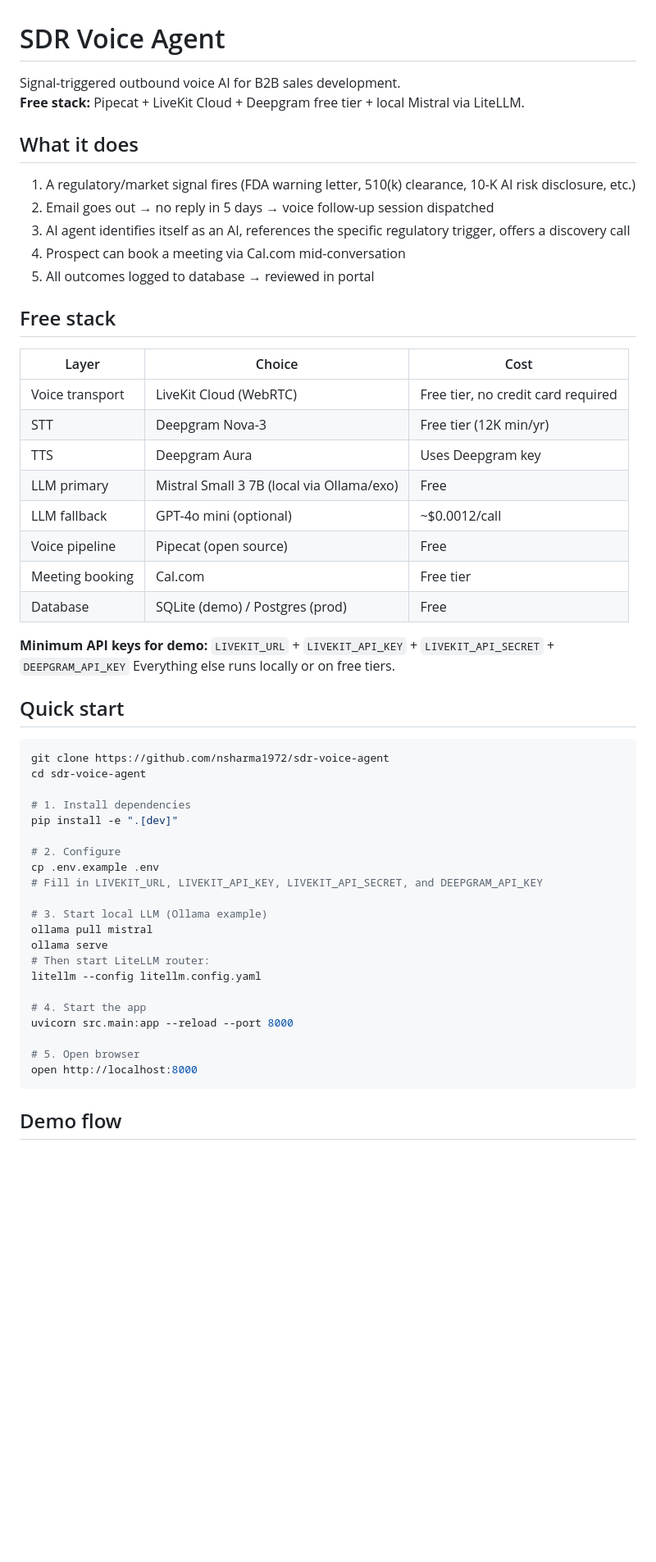
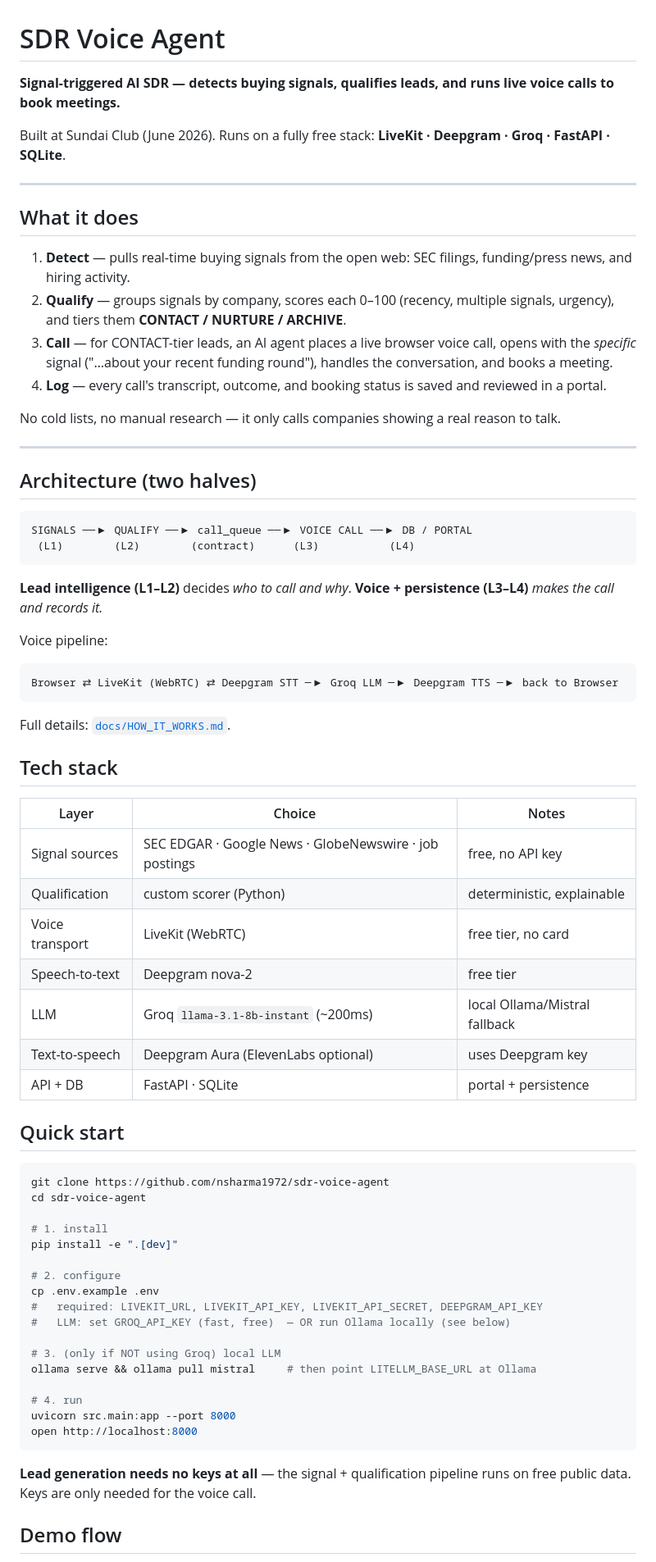
Before and after one commit to nsharma1972/sdr-voice-agent, a Markdown page: README.md, the part around one of its changes. Shown at 82% size. GitHub-like rendering; blank space fills up the shorter version.

````diff
--- a/README.md
+++ b/README.md
@@ -1,31 +1,50 @@
 # SDR Voice Agent
 
-Signal-triggered outbound voice AI for B2B sales development.
-**Free stack:** Pipecat + LiveKit Cloud + Deepgram free tier + local Mistral via LiteLLM.
+**Signal-triggered AI SDR — detects buying signals, qualifies leads, and runs live voice calls to book meetings.**
+
+Built at Sundai Club (June 2026). Runs on a fully free stack: **LiveKit · Deepgram · Groq · FastAPI · SQLite**.
+
+---
 
 ## What it does
 
-1. A regulatory/market signal fires (FDA warning letter, 510(k) clearance, 10-K AI risk disclosure, etc.)
-2. Email goes out → no reply in 5 days → voice follow-up session dispatched
-3. AI agent identifies itself as an AI, references the specific regulatory trigger, offers a discovery call
-4. Prospect can book a meeting via Cal.com mid-conversation
-5. All outcomes logged to database → reviewed in portal
+1. **Detect** — pulls real-time buying signals from the open web: SEC filings, funding/press news, and hiring activity.
+2. **Qualify** — groups signals by company, scores each 0–100 (recency, multiple signals, urgency), and tiers them **CONTACT / NURTURE / ARCHIVE**.
+3. **Call** — for CONTACT-tier leads, an AI agent places a live browser voice call, opens with the *specific* signal ("…about your recent funding round"), handles the conversation, and books a meeting.
+4. **Log** — every call's transcript, outcome, and booking status is saved and reviewed in a portal.
 
-## Free stack
+No cold lists, no manual research — it only calls companies showing a real reason to talk.
 
-| Layer | Choice | Cost |
+---
+
+## Architecture (two halves)
+
+```
+SIGNALS ──▶ QUALIFY ──▶ call_queue ──▶ VOICE CALL ──▶ DB / PORTAL
+ (L1)        (L2)        (contract)      (L3)           (L4)
+```
+
+**Lead intelligence (L1–L2)** decides *who to call and why*.
+**Voice + persistence (L3–L4)** *makes the call and records it.*
+
+Voice pipeline:
+```
+Browser ⇄ LiveKit (WebRTC) ⇄ Deepgram STT ─▶ Groq LLM ─▶ Deepgram TTS ─▶ back to Browser
+```
+
+Full details: [`docs/HOW_IT_WORKS.md`](docs/HOW_IT_WORKS.md).
+
+## Tech stack
+
+| Layer | Choice | Notes |
 |---|---|---|
-| Voice transport | LiveKit Cloud (WebRTC) | Free tier, no credit card required |
-| STT | Deepgram Nova-3 | Free tier (12K min/yr) |
-| TTS | Deepgram Aura | Uses Deepgram key |
-| LLM primary | Mistral Small 3 7B (local via Ollama/exo) | Free |
-| LLM fallback | GPT-4o mini (optional) | ~$0.0012/call |
-| Voice pipeline | Pipecat (open source) | Free |
-| Meeting booking | Cal.com | Free tier |
-| Database | SQLite (demo) / Postgres (prod) | Free |
-
-**Minimum API keys for demo:** `LIVEKIT_URL` + `LIVEKIT_API_KEY` + `LIVEKIT_API_SECRET` + `DEEPGRAM_API_KEY`
-Everything else runs locally or on free tiers.
+| Signal sources | SEC EDGAR · Google News · GlobeNewswire · job postings | free, no API key |
+| Qualification | custom scorer (Python) | deterministic, explainable |
+| Voice transport | LiveKit (WebRTC) | free tier, no card |
+| Speech-to-text | Deepgram nova-2 | free tier |
+| LLM | Groq `llama-3.1-8b-instant` (~200ms) | local Ollama/Mistral fallback |
+| Text-to-speech | Deepgram Aura (ElevenLabs optional) | uses Deepgram key |
+| API + DB | FastAPI · SQLite | portal + persistence |
 
 ## Quick start
 
@@ -33,25 +52,23 @@ Everything else runs locally or on free tiers.
 git clone https://github.com/nsharma1972/sdr-voice-agent
 cd sdr-voice-agent
 
-# 1. Install dependencies
+# 1. install
 pip install -e ".[dev]"
 
-# 2. Configure
+# 2. configure
 cp .env.example .env
-# Fill in LIVEKIT_URL, LIVEKIT_API_KEY, LIVEKIT_API_SECRET, and DEEPGRAM_API_KEY
+#   required: LIVEKIT_URL, LIVEKIT_API_KEY, LIVEKIT_API_SECRET, DEEPGRAM_API_KEY
+#   LLM: set GROQ_API_KEY (fast, free)  — OR run Ollama locally (see below)
 
-# 3. Start local LLM (Ollama example)
-ollama pull mistral
-ollama serve
-# Then start LiteLLM router:
-litellm --config litellm.config.yaml
+# 3. (only if NOT using Groq) local LLM
+ollama serve && ollama pull mistral     # then point LITELLM_BASE_URL at Ollama
 
-# 4. Start the app
-uvicorn src.main:app --reload --port 8000
-
-# 5. Open browser
+# 4. run
+uvicorn src.main:app --port 8000
 open http://localhost:8000
 ```
 
+**Lead generation needs no keys at all** — the signal + qualification pipeline runs on free public data. Keys are only needed for the voice call.
+
 ## Demo flow
 
````
Also changed, not shown: other parts of README.md (+39 -43 lines).
